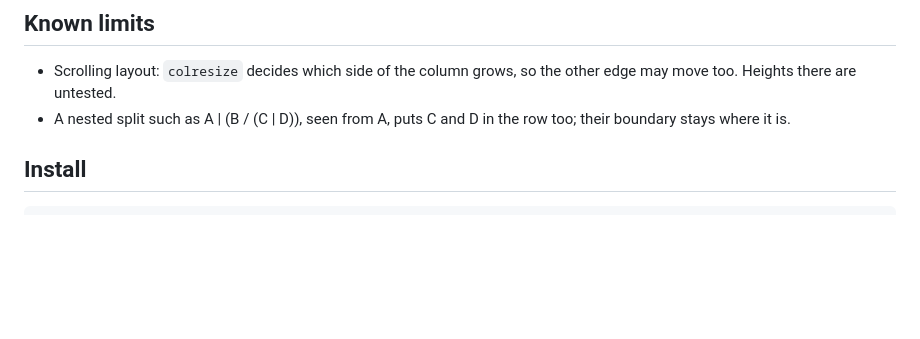
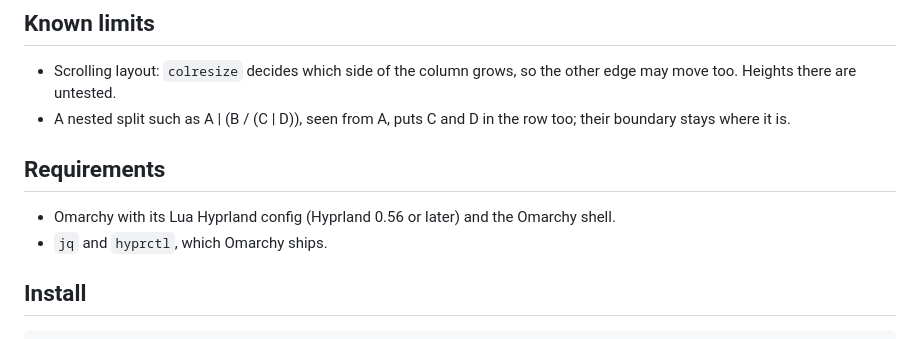
Before and after one commit to ExeQue/omarchy-window-snap, a Markdown page: README.md, the part around the change. Rendered like a GitHub page; blank space fills up the shorter version.

Commit message:
docs: add a preview image and the requirements

```diff
--- a/README.md
+++ b/README.md
@@ -18,6 +18,11 @@ A corner drag shows a line for each axis:
 
 - Scrolling layout: `colresize` decides which side of the column grows, so the other edge may move too. Heights there are untested.
 - A nested split such as A | (B / (C | D)), seen from A, puts C and D in the row too; their boundary stays where it is.
+
+## Requirements
+
+- Omarchy with its Lua Hyprland config (Hyprland 0.56 or later) and the Omarchy shell.
+- `jq` and `hyprctl`, which Omarchy ships.
 
 ## Install
 
```
Also changed, not shown: preview.png (added), 1 other file.
